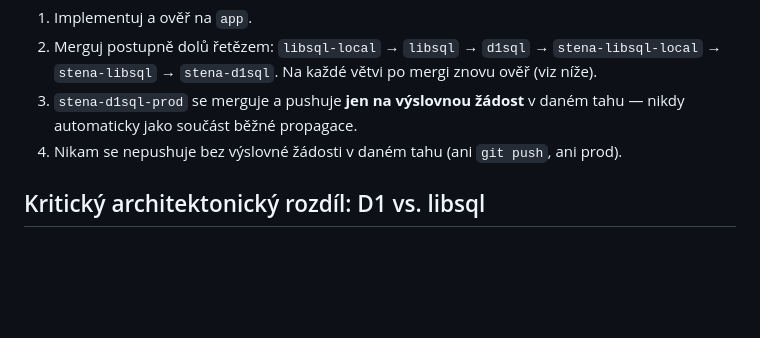
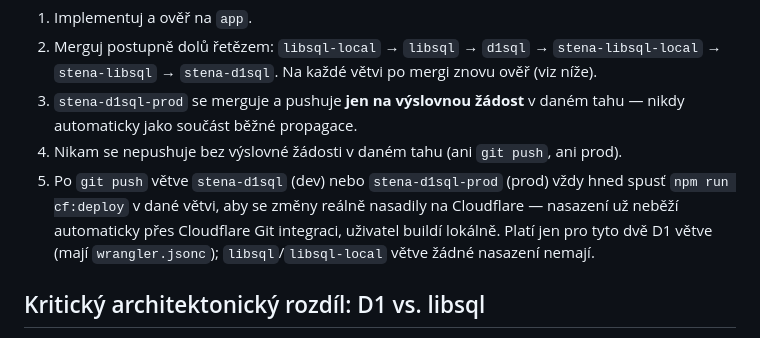
Before and after one commit to stenatisnov/app, a Markdown page: CLAUDE.md, the part around the change. Rendered like a GitHub page; blank space fills up the shorter version.

Commit message:
Document: run npm run cf:deploy after pushing stena-d1sql/stena-d1sql-prod
User now builds locally instead of relying on Cloudflare's Git
integration to auto-deploy on push.

```diff
--- a/CLAUDE.md
+++ b/CLAUDE.md
@@ -16,6 +16,10 @@ finální nasaditelné `stena-*` větve (`stena-d1sql`, `stena-libsql`, `stena-l
 3. `stena-d1sql-prod` se merguje a pushuje **jen na výslovnou žádost** v daném tahu — nikdy
    automaticky jako součást běžné propagace.
 4. Nikam se nepushuje bez výslovné žádosti v daném tahu (ani `git push`, ani prod).
+5. Po `git push` větve `stena-d1sql` (dev) nebo `stena-d1sql-prod` (prod) vždy hned spusť
+   `npm run cf:deploy` v dané větvi, aby se změny reálně nasadily na Cloudflare — nasazení už
+   neběží automaticky přes Cloudflare Git integraci, uživatel buildí lokálně. Platí jen pro tyto
+   dvě D1 větve (mají `wrangler.jsonc`); `libsql`/`libsql-local` větve žádné nasazení nemají.
 
 ## Kritický architektonický rozdíl: D1 vs. libsql
 
```
